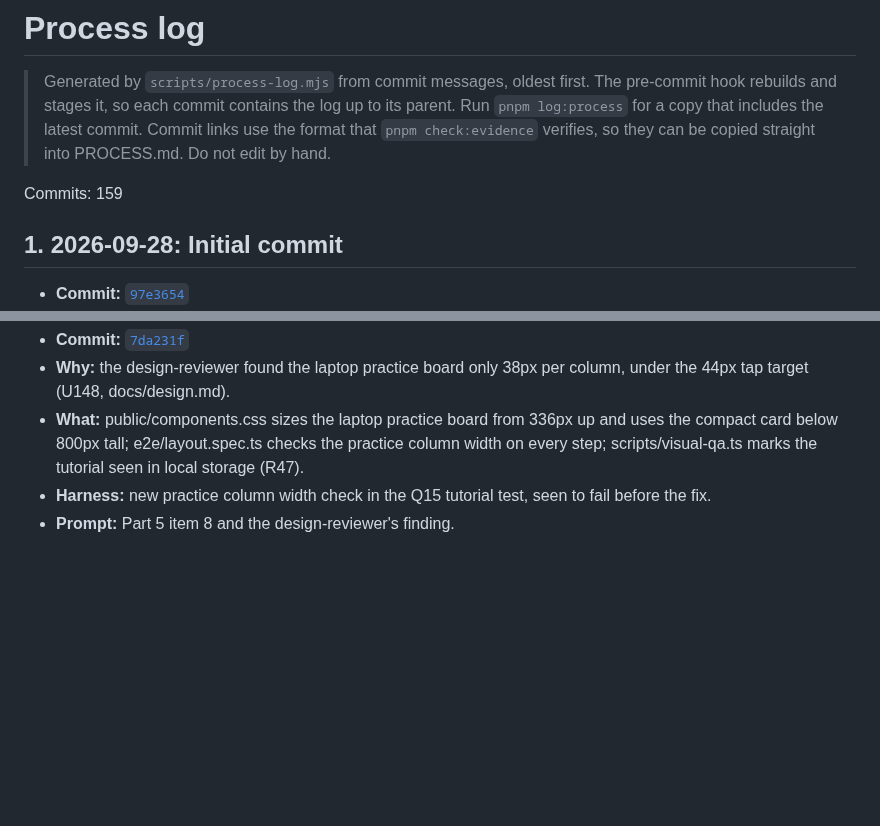
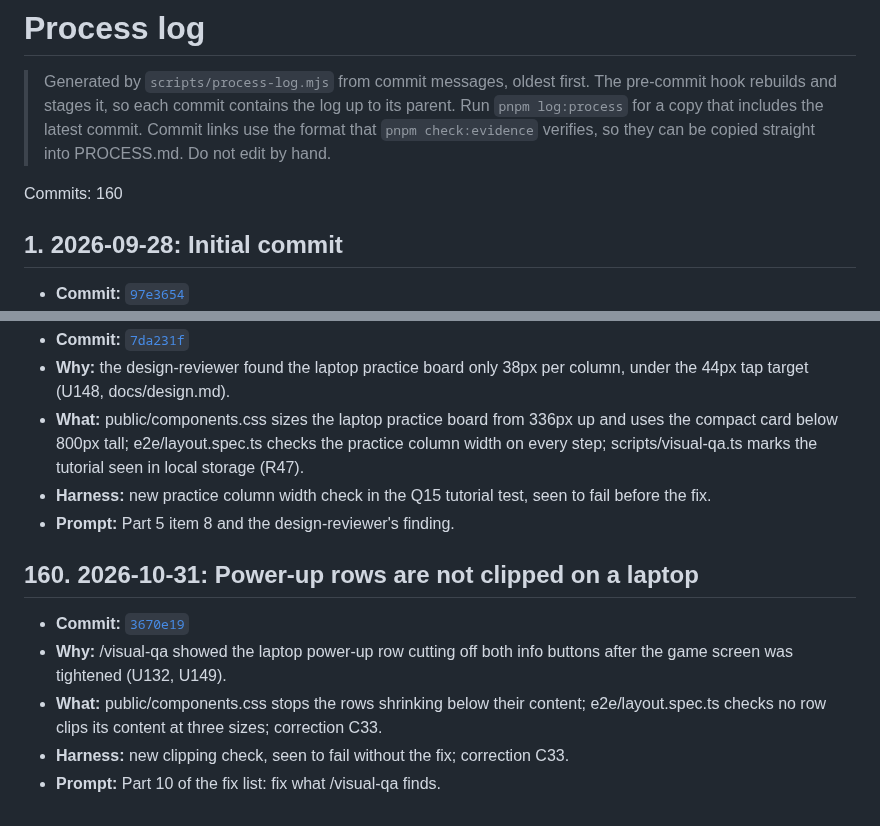
Before and after one commit to comp4020-agentic-coding-studio/comp4020-final-tejastagra, a Markdown page: docs/process-log.md, 2 parts joined by grey strips. Rendered like a GitHub page; blank space fills up the shorter version.

```diff
--- a/docs/process-log.md
+++ b/docs/process-log.md
@@ -2,7 +2,7 @@
 
 > Generated by `scripts/process-log.mjs` from commit messages, oldest first. The pre-commit hook rebuilds and stages it, so each commit contains the log up to its parent. Run `pnpm log:process` for a copy that includes the latest commit. Commit links use the format that `pnpm check:evidence` verifies, so they can be copied straight into PROCESS.md. Do not edit by hand.
 
-Commits: 159
+Commits: 160
 
 ## 1. 2026-09-28: Initial commit
 
@@ -1275,3 +1275,11 @@ Commits: 159
 - **What:** public/components.css sizes the laptop practice board from 336px up and uses the compact card below 800px tall; e2e/layout.spec.ts checks the practice column width on every step; scripts/visual-qa.ts marks the tutorial seen in local storage (R47).
 - **Harness:** new practice column width check in the Q15 tutorial test, seen to fail before the fix.
 - **Prompt:** Part 5 item 8 and the design-reviewer's finding.
+
+## 160. 2026-10-31: Power-up rows are not clipped on a laptop
+
+- **Commit:** [`3670e19`](https://github.com/comp4020-agentic-coding-studio/comp4020-final-tejastagra/commit/3670e193e19235bcbcf7da68953b9da1a8c564b5)
+- **Why:** /visual-qa showed the laptop power-up row cutting off both info buttons after the game screen was tightened (U132, U149).
+- **What:** public/components.css stops the rows shrinking below their content; e2e/layout.spec.ts checks no row clips its content at three sizes; correction C33.
+- **Harness:** new clipping check, seen to fail without the fix; correction C33.
+- **Prompt:** Part 10 of the fix list: fix what /visual-qa finds.
```
Also changed, not shown: CLAUDE.md (+3 -2 lines).
